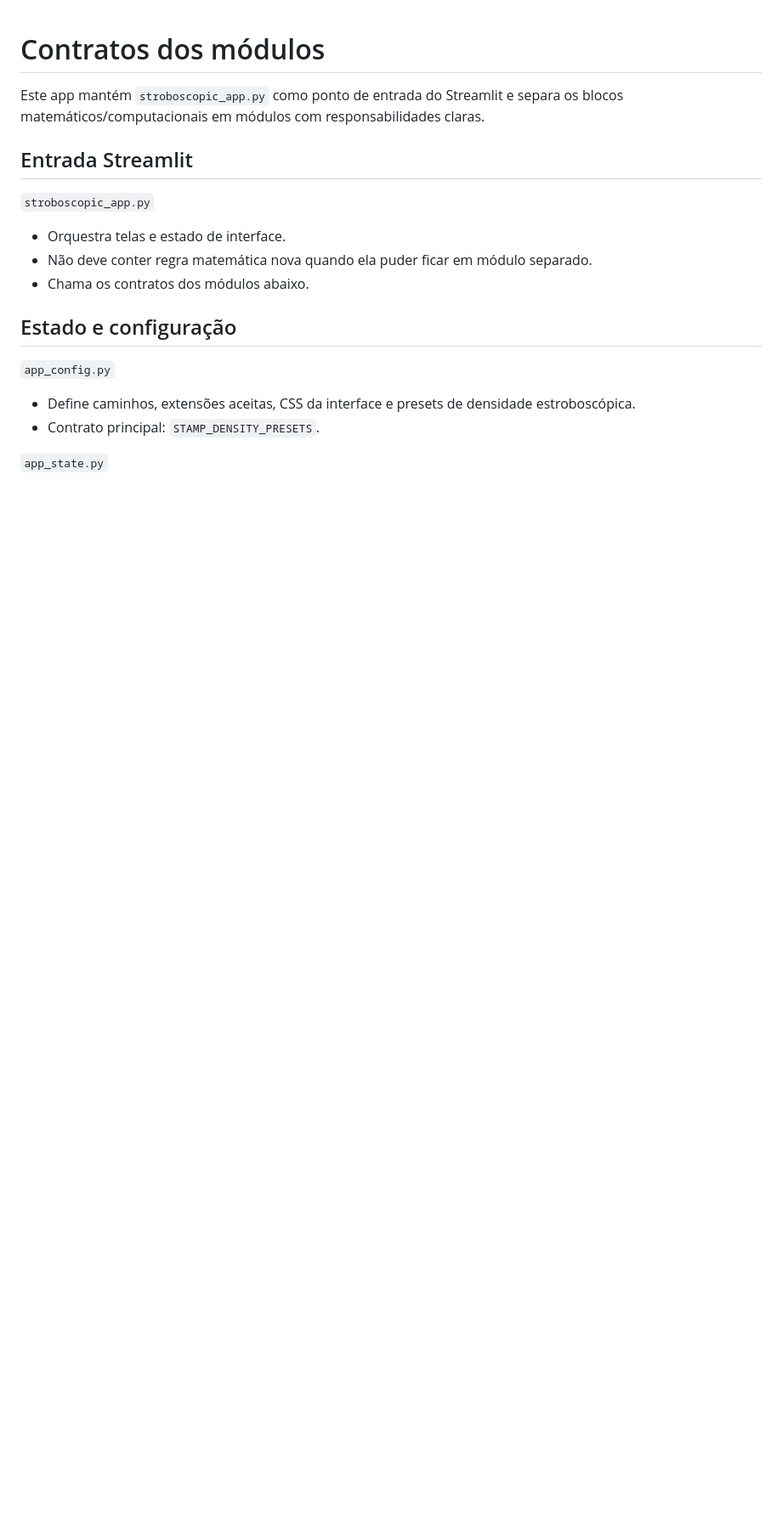
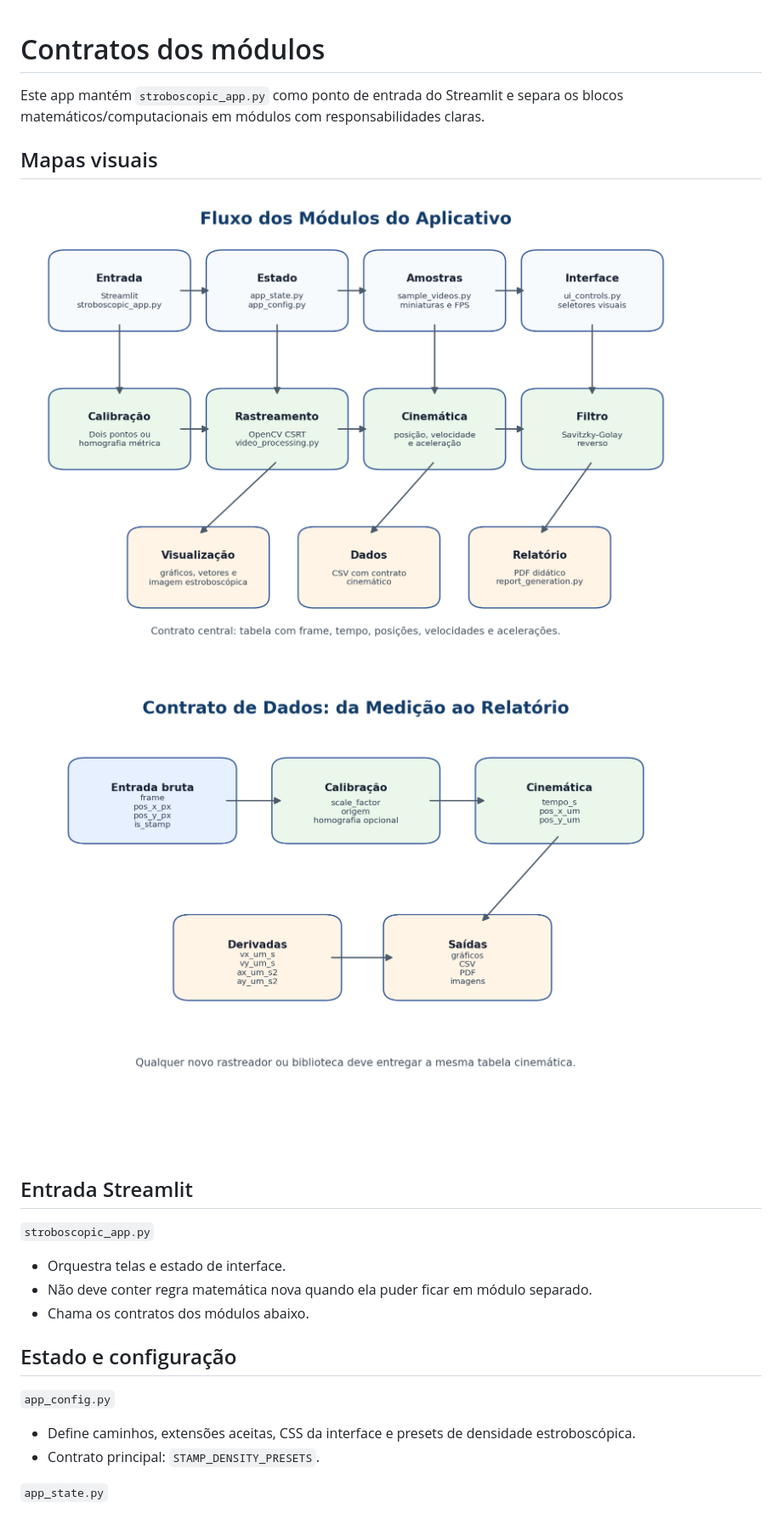
Before and after one commit to isToim-dev/estroboscopia-digital, a Markdown page: docs/CONTRATOS_MODULOS.md, the part around one of its changes. Shown at 85% size. GitHub-like rendering; pictures changed too: docs/figures/contrato_dados_pipeline.png (added), docs/figures/fluxo_modulos_app.png (added); blank space fills up the shorter version.

```diff
--- a/docs/CONTRATOS_MODULOS.md
+++ b/docs/CONTRATOS_MODULOS.md
@@ -1,6 +1,12 @@
 # Contratos dos módulos
 
 Este app mantém `stroboscopic_app.py` como ponto de entrada do Streamlit e separa os blocos matemáticos/computacionais em módulos com responsabilidades claras.
+
+## Mapas visuais
+
+![Fluxo dos módulos do aplicativo](figures/fluxo_modulos_app.png)
+
+![Contrato de dados do pipeline](figures/contrato_dados_pipeline.png)
 
 ## Entrada Streamlit
 
```
Also changed, not shown: other parts of docs/CONTRATOS_MODULOS.md (+5 -1 lines), DEPLOY_STREAMLIT.md (+9 -0 lines), README.md (+20 -0 lines), docs/METODO_E_FLUXOS.md (added, +55 -0 lines), docs/VERSIONAMENTO.md (added, +74 -0 lines), docs/figures/fluxo_metodo_matematico.png (added), 2 other files.
